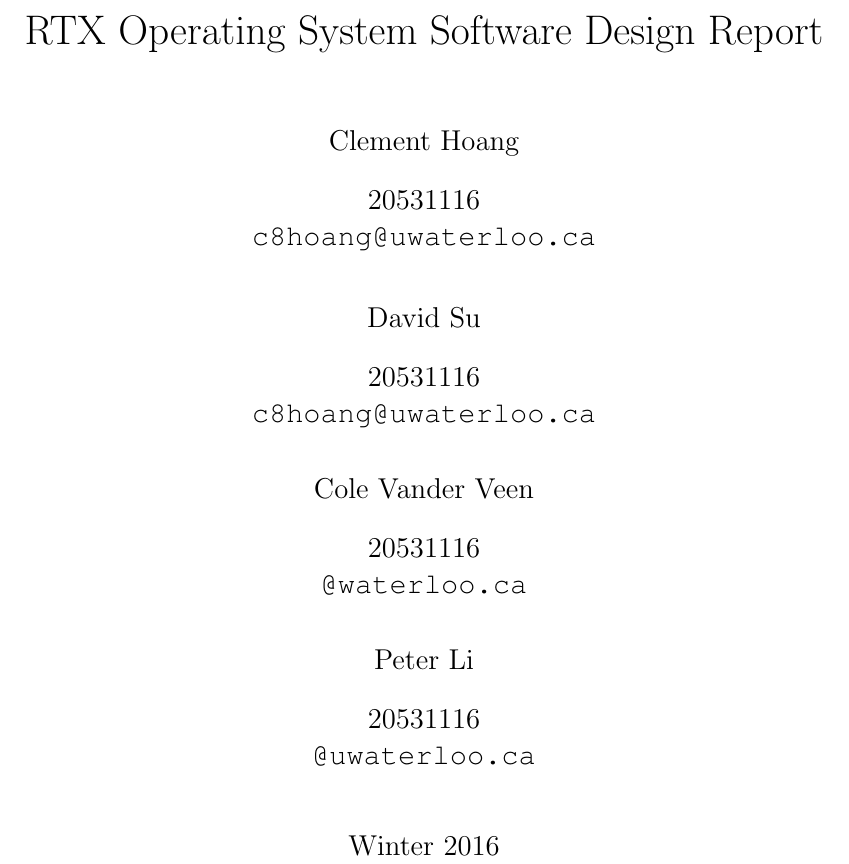
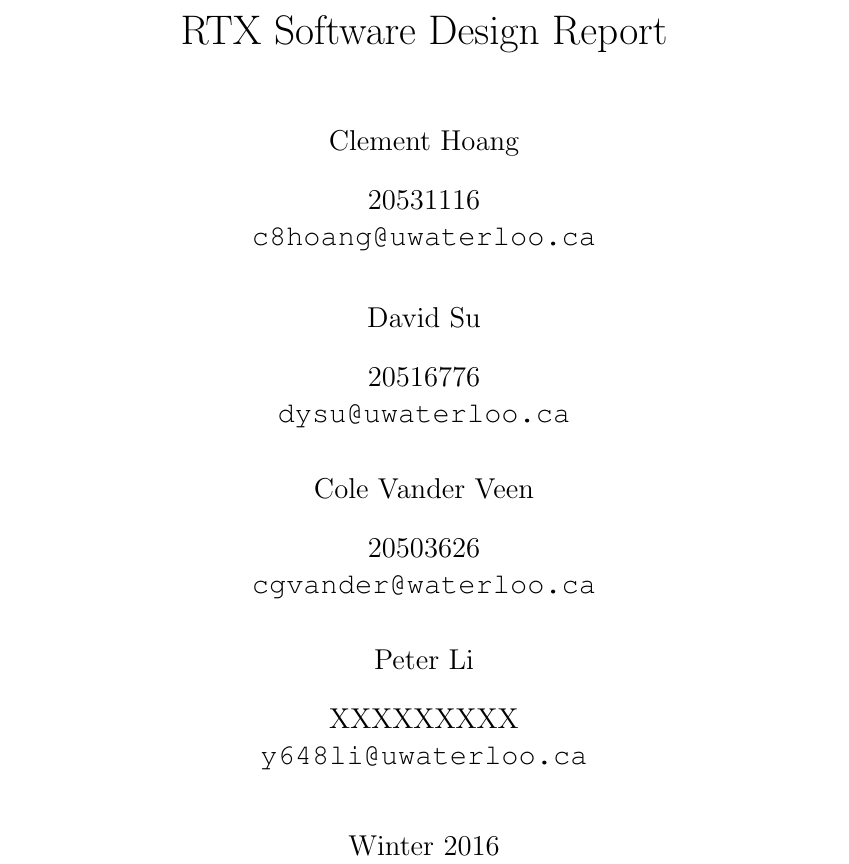
Before and after one commit to clemmy/SE350, a LaTeX document (report/report.tex): part of page 1 of 14, cut so that both start at the same text. Compiled offline with pdfLaTeX.

Commit message:
Update author information

```diff
--- a/report/report.tex
+++ b/report/report.tex
@@ -23,7 +23,7 @@
 
 \begin{document}
 
-\title{RTX Operating System Software Design Report}
+\title{RTX Software Design Report}
 
 \author{
     Clement Hoang\\
@@ -31,16 +31,16 @@
     \texttt{c8hoang@uwaterloo.ca}
     \and
     David Su\\
-		20531116\\
-    \texttt{c8hoang@uwaterloo.ca}
+		20516776\\
+    \texttt{dysu@uwaterloo.ca}
     \and
     Cole Vander Veen\\
-		20531116\\
-    \texttt{@waterloo.ca}
+		20503626\\
+    \texttt{cgvander@waterloo.ca}
     \and
     Peter Li\\
-		20531116\\
-    \texttt{@uwaterloo.ca}
+		XXXXXXXXX\\
+    \texttt{y648li@uwaterloo.ca}
 }
 
 \date{Winter 2016}
```
Also changed, not shown: report/report.pdf.
